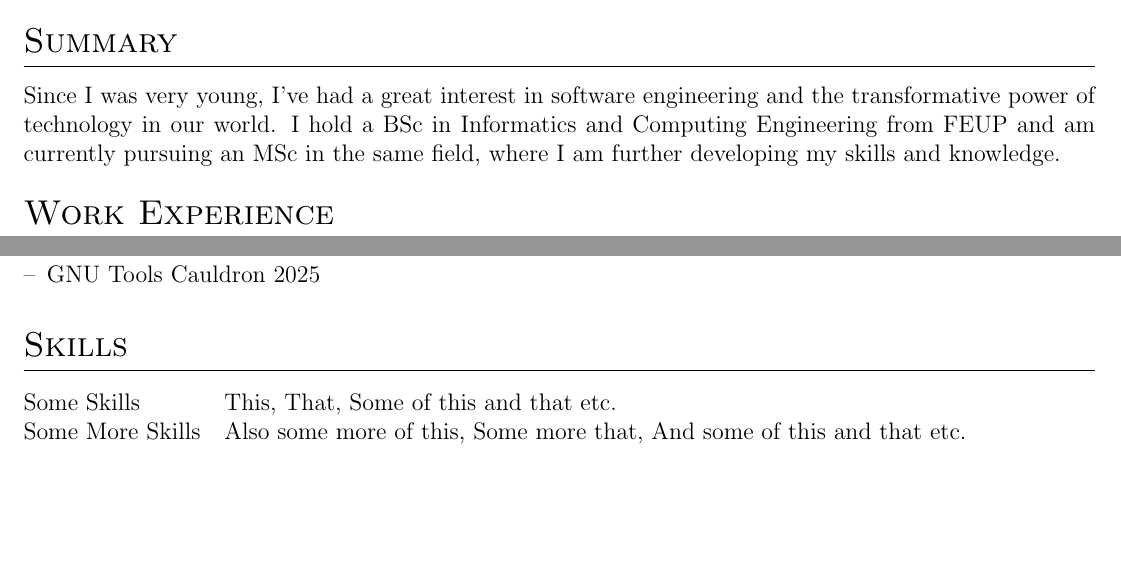
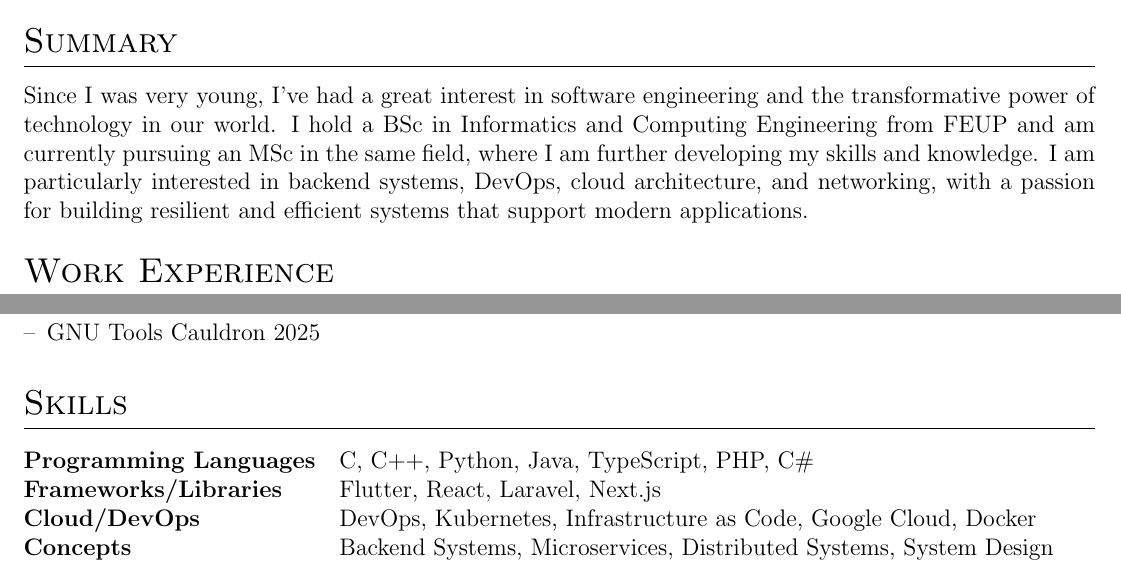
Before and after one commit to HenriqueSFernandes/CV, a LaTeX CV (cv.tex): two parts of the page, joined at a grey line, cut so that both start at the same text, the shorter picture padded with empty space. Compiled offline with pdfLaTeX.

Commit message:
feat: added skills and updated summary

```diff
--- a/cv.tex
+++ b/cv.tex
@@ -156,7 +156,7 @@
 
 %Interests/ Keywords/ Summary
 \section{Summary}
-Since I was very young, I've had a great interest in software engineering and the transformative power of technology in our world. I hold a BSc in Informatics and Computing Engineering from FEUP and am currently pursuing an MSc in the same field, where I am further developing my skills and knowledge.
+Since I was very young, I've had a great interest in software engineering and the transformative power of technology in our world. I hold a BSc in Informatics and Computing Engineering from FEUP and am currently pursuing an MSc in the same field, where I am further developing my skills and knowledge. I am particularly interested in backend systems, DevOps, cloud architecture, and networking, with a passion for building resilient and efficient systems that support modern applications.
 
 %Experience
 \section{Work Experience}
@@ -247,8 +247,10 @@ For my Capstone Project at FEUP, I interned at Armis, where I worked with Intell
 %----------------------------------------------------------------------------------------
 \section{Skills}
 \begin{tabularx}{\linewidth}{@{}l X@{}}
-Some Skills &  \normalsize{This, That, Some of this and that etc.}\\
-Some More Skills  &  \normalsize{Also some more of this, Some more that, And some of this and that etc.}\\
+\textbf{Programming Languages} & \normalsize{C, C++, Python, Java, TypeScript, PHP, C\#} \\
+\textbf{Frameworks/Libraries} & \normalsize{Flutter, React, Laravel, Next.js} \\
+\textbf{Cloud/DevOps} & \normalsize{DevOps, Kubernetes, Infrastructure as Code, Google Cloud, Docker} \\
+\textbf{Concepts} & \normalsize{Backend Systems, Microservices, Distributed Systems, System Design} \\
 \end{tabularx}
 
 % \vfill
```
